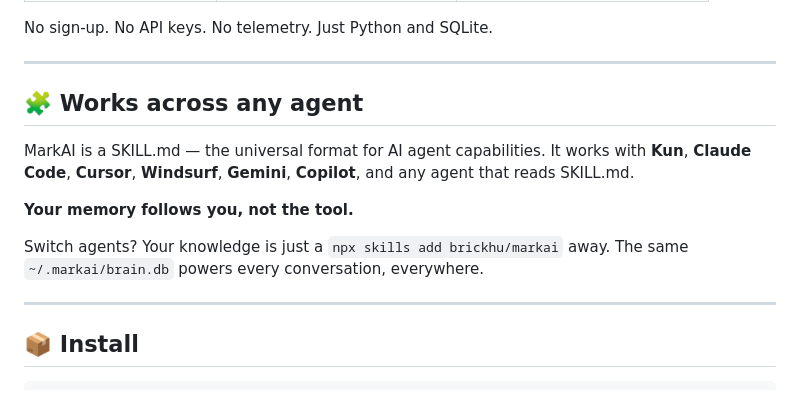
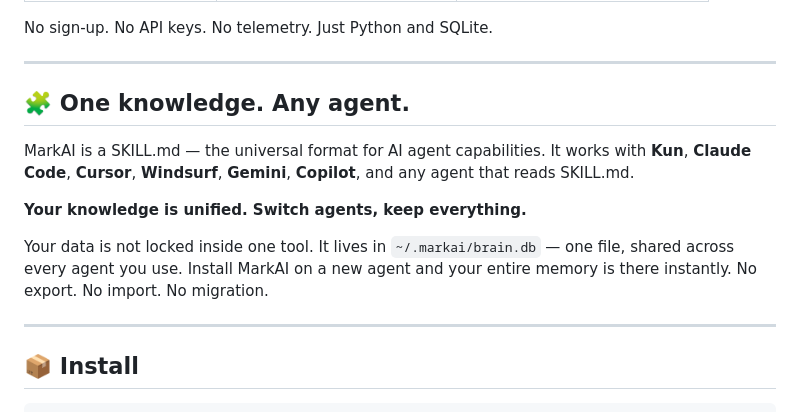
Before and after one commit to brickhu/markai, a Markdown page: README.md, the part around the change. Drawn GitHub-style.

Commit message:
🧩 Reword: one unified knowledge across every agent

```diff
--- a/README.md
+++ b/README.md
@@ -105,13 +105,13 @@ No sign-up. No API keys. No telemetry. Just Python and SQLite.
 
 ---
 
-## 🧩 Works across any agent
+## 🧩 One knowledge. Any agent.
 
 MarkAI is a SKILL.md — the universal format for AI agent capabilities. It works with **Kun**, **Claude Code**, **Cursor**, **Windsurf**, **Gemini**, **Copilot**, and any agent that reads SKILL.md.
 
-**Your memory follows you, not the tool.**
+**Your knowledge is unified. Switch agents, keep everything.**
 
-Switch agents? Your knowledge is just a `npx skills add brickhu/markai` away. The same `~/.markai/brain.db` powers every conversation, everywhere.
+Your data is not locked inside one tool. It lives in `~/.markai/brain.db` — one file, shared across every agent you use. Install MarkAI on a new agent and your entire memory is there instantly. No export. No import. No migration.
 
 ---
 
```
Also changed, not shown: README_CN.md (+3 -3 lines).
